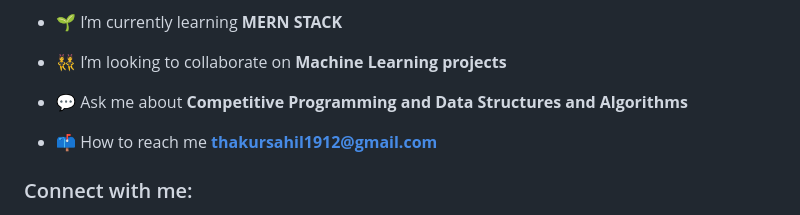
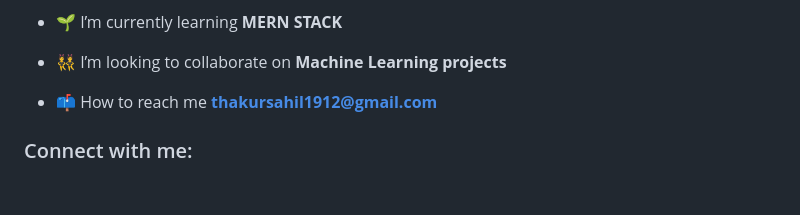
Before and after one commit to Sahiltr/Sahiltr, a Markdown page: README.md, the part around the change. Rendered like a GitHub page; blank space fills up the shorter version.

```diff
--- a/README.md
+++ b/README.md
@@ -10,8 +10,6 @@
 - 🌱 I’m currently learning **MERN STACK**
 
 - 👯 I’m looking to collaborate on **Machine Learning projects**
-
-- 💬 Ask me about **Competitive Programming and Data Structures and Algorithms**
 
 - 📫 How to reach me **thakursahil1912@gmail.com**
 
```
